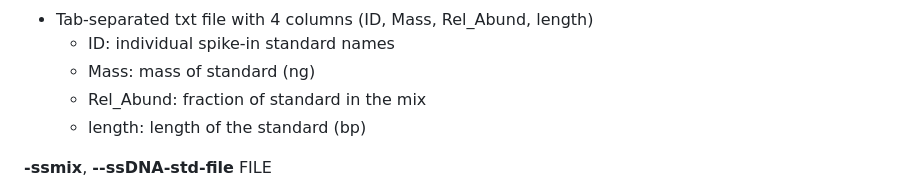
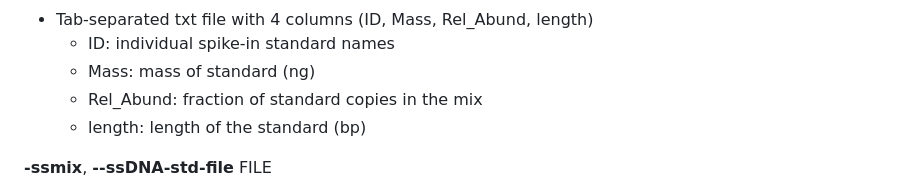
Before and after one commit to klangenf/QuantMeta, a Markdown page: README.md, the part around the change. Drawn GitHub-style.

```diff
--- a/README.md
+++ b/README.md
@@ -162,7 +162,7 @@ Show this help message
   - Tab-separated txt file with 4 columns (ID, Mass, Rel_Abund, length)
     - ID: individual spike-in standard names
     - Mass: mass of standard (ng)
-    - Rel_Abund: fraction of standard in the mix
+    - Rel_Abund: fraction of standard copies in the mix
     - length: length of the standard (bp)
 
 **-ssmix**, **--ssDNA-std-file** FILE
```
